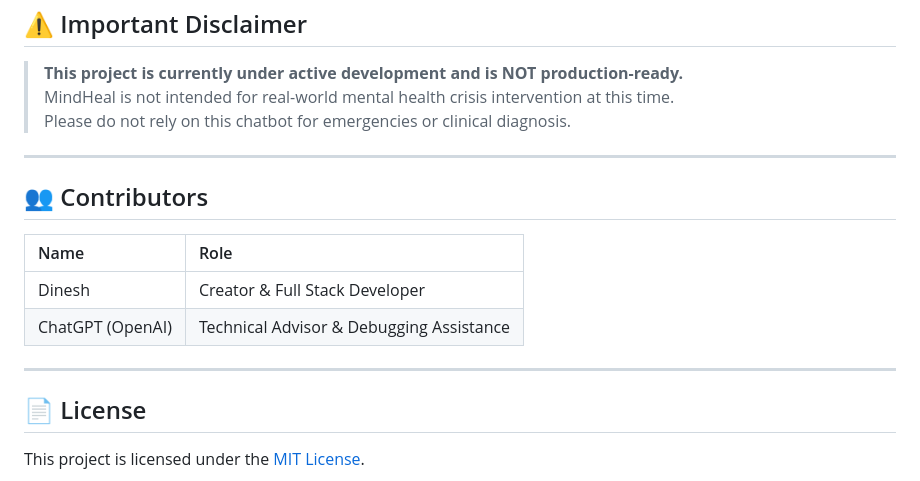
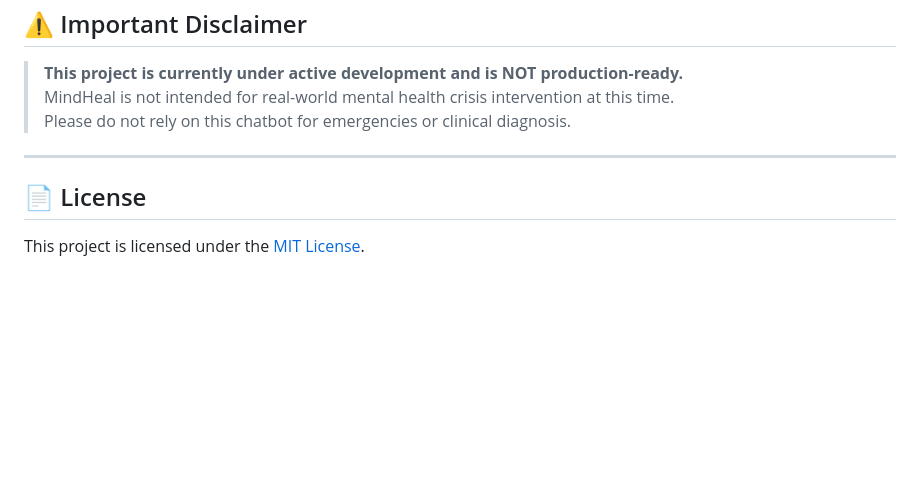
Before and after one commit to p19racha/mindheal, a Markdown page: README.md, the part around the change. GitHub-like rendering; blank space fills up the shorter version.

```diff
--- a/README.md
+++ b/README.md
@@ -113,15 +113,6 @@ Backend server will be available at:
 
 ---
 
-## 👥 Contributors
-
-| Name | Role |
-|:-----|:-----|
-| Dinesh | Creator & Full Stack Developer |
-| ChatGPT (OpenAI) | Technical Advisor & Debugging Assistance |
-
----
-
 ## 📄 License
 
 This project is licensed under the [MIT License](LICENSE).
```
